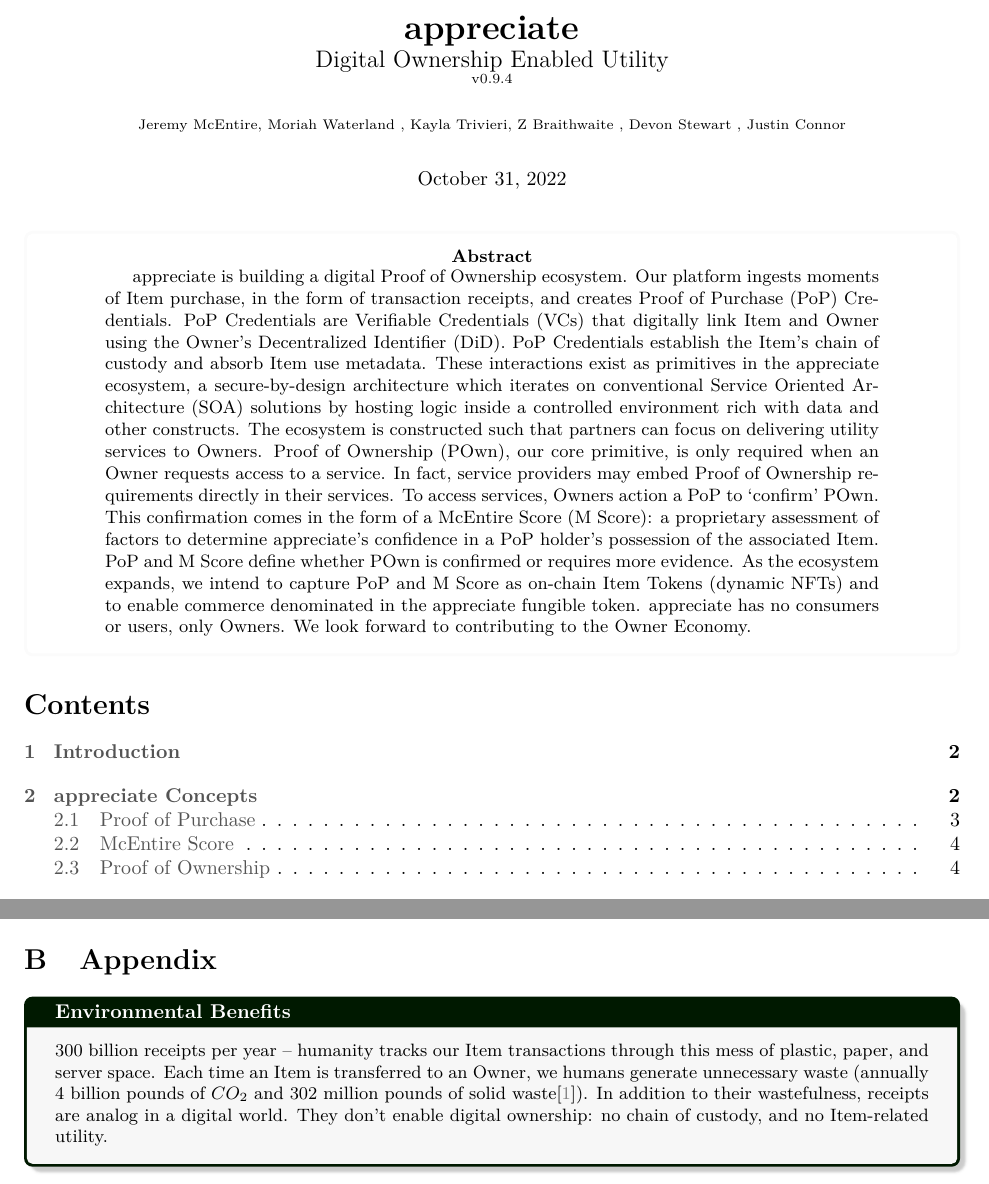
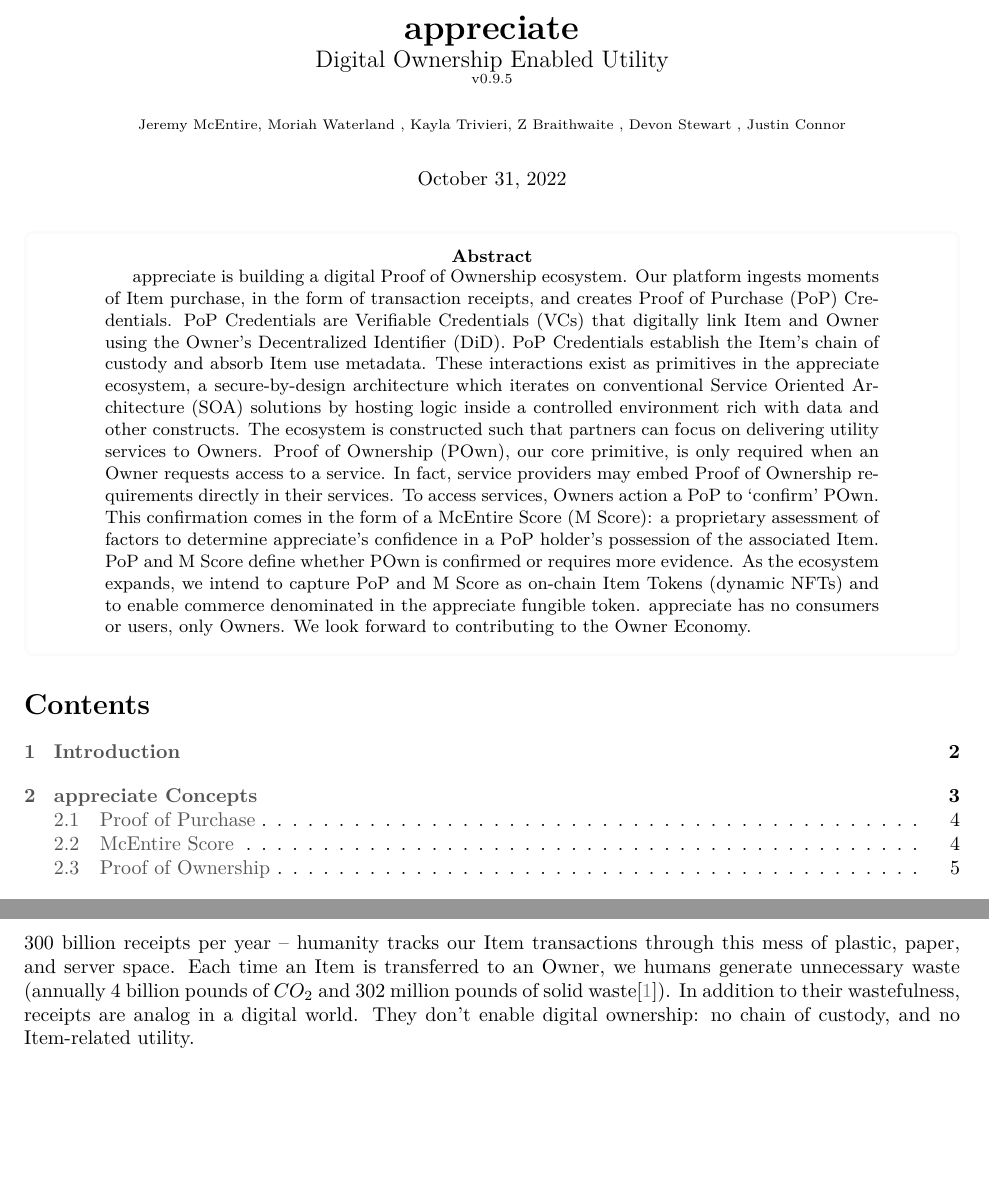
Before and after one commit to Appreciate-Stuff/appreciate-whitepaper, a LaTeX document (appreciate_white_paper.tex): two parts of pages 1 and 13 of 14 before the commit and two parts of pages 1 and 2 of 14 after it, joined at a grey line, cut so that both start at the same text, the shorter picture padded with empty space. Compiled offline with pdfLaTeX.

Commit message:
v0.9.5 fixed minor nits

```diff
--- a/appreciate_white_paper.tex
+++ b/appreciate_white_paper.tex
@@ -50,7 +50,7 @@ citecolor=gray]{hyperref}
 \title{%
 	\textbf{appreciate} \\
 	\large Digital Ownership Enabled Utility  \\
-	\scriptsize v0.9.4
+	\scriptsize v0.9.5
 }
 \author{\scriptsize{ Jeremy McEntire, Moriah Waterland , Kayla Trivieri, Z Braithwaite , Devon Stewart ,  Justin Connor }}
 \date{\normalsize{October 31, 2022}}
@@ -423,14 +426,7 @@ We are excited to explore the ecosystem’s potential; and ultimately, make a po
 		\hline
 \end{tabular}
 
-\section{Appendix} \label{Misc}
 
-\begin{tcolorbox}[enhanced,fit to height=3cm,
-	colback=gray!2!black!3!white,colframe=green!10!black,title=\textbf{Environmental Benefits},
-	drop fuzzy shadow]
-	300 billion receipts per year -- humanity tracks our Item transactions through this mess of plastic, paper, and server space.  Each time an Item is transferred to an Owner, we humans generate unnecessary waste (annually 4 billion pounds of $CO_2 $ and 302 million pounds of solid waste\cite{envimp}). In addition to their wastefulness, receipts are analog in a digital world. They don’t enable digital ownership: no chain of custody, and no Item-related utility.
-
-\end{tcolorbox}
 
 \newpage
 \begin{thebibliography}{9}
```
Also changed, not shown: appreciate_white_paper.pdf, appreciate_white_paper.tex (3 more changed lines).
